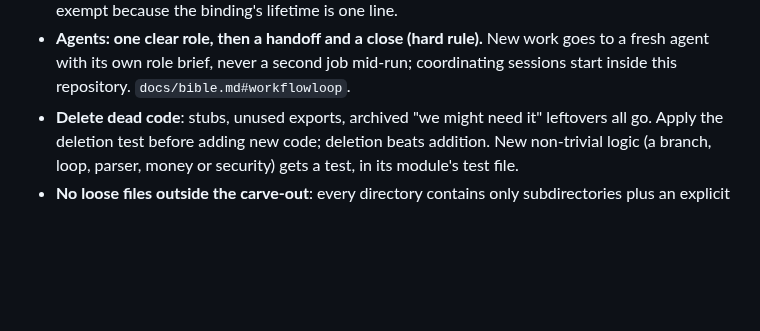
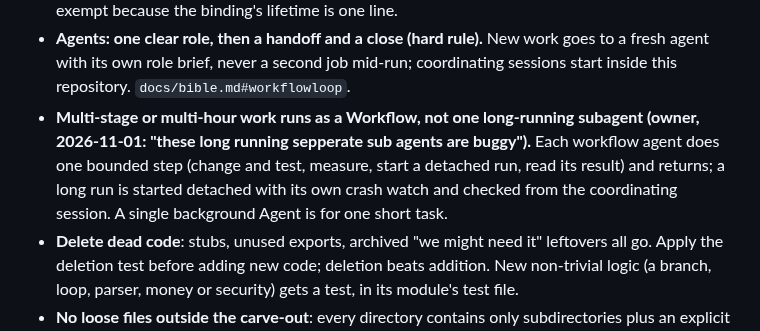
Before and after one commit to Babon-Innovations-b-v/score, a Markdown page: CLAUDE.md, the part around the change. Drawn GitHub-style; blank space fills up the shorter version.

Commit message:
CLAUDE.md: multi-stage or multi-hour work runs as a Workflow of bounded steps, not one long-running subagent
Co-Authored-By: Claude Opus 5.5 <noreply@anthropic.com>
Worktree: rule-wf

```diff
--- a/CLAUDE.md
+++ b/CLAUDE.md
@@ -79,6 +79,7 @@ Fresh box: `bash .claude/scripts/bootstrap.sh` links Claude's memory folder, set
 - **One function, one purpose**: Functions doing >1 thing must be split. If the docstring needs "and" between concerns, split it.
 - **No single-letter variable names** in production code. Comprehensions and lambda arguments are exempt because the binding's lifetime is one line.
 - **Agents: one clear role, then a handoff and a close (hard rule).** New work goes to a fresh agent with its own role brief, never a second job mid-run; coordinating sessions start inside this repository. `docs/bible.md#workflowloop`.
+- **Multi-stage or multi-hour work runs as a Workflow, not one long-running subagent (owner, 2026-11-01: "these long running sepperate sub agents are buggy").** Each workflow agent does one bounded step (change and test, measure, start a detached run, read its result) and returns; a long run is started detached with its own crash watch and checked from the coordinating session. A single background Agent is for one short task.
 - **Delete dead code**: stubs, unused exports, archived "we might need it" leftovers all go. Apply the deletion test before adding new code; deletion beats addition. New non-trivial logic (a branch, loop, parser, money or security) gets a test, in its module's test file.
 - **No loose files outside the carve-out**: every directory contains only subdirectories plus an explicit carve-out list (framework-required files only: `__init__.py`, `conftest.py`, `pyproject.toml`, `uv.lock`, `package.json`, `package-lock.json`, `tsconfig.json`, `vite.config.ts`, `build.gradle`, `build.gradle.kts`, `settings.gradle`, `settings.gradle.kts`, `gradle.properties`, `gradlew`, `gradlew.bat`, `Makefile`, `Dockerfile`, `docker-compose.yml`, `README.md`, `CLAUDE.md`, `CONTEXT.md`, `LICENSE`, `docs/bible.md`). Anything else loose must move into a named subdir. `vendor/` (vendored third-party tools, kept as released) is exempt wholesale. ADR-0002. Carve-out is append-only by ADR amendment, and `docs/adr/tools/check_index.py` checks this list against ADR-0002's copy so the two cannot drift.
 
```
